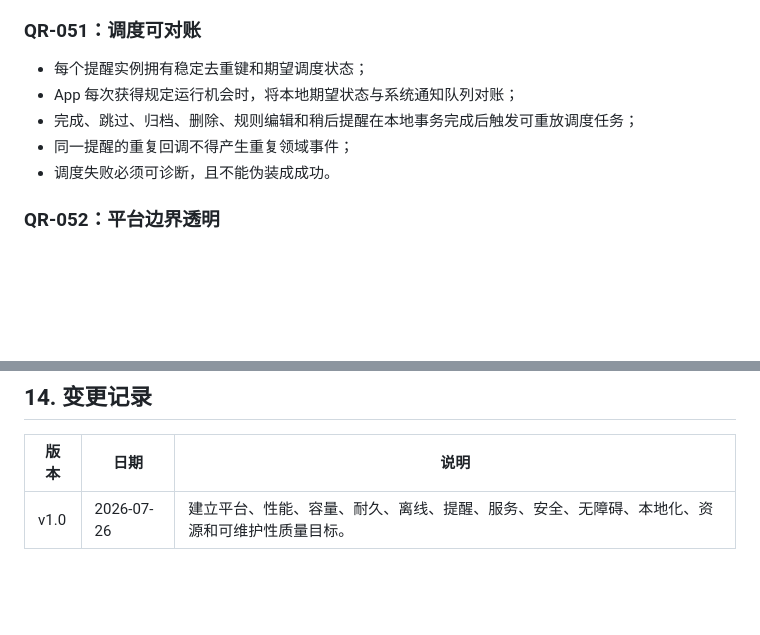
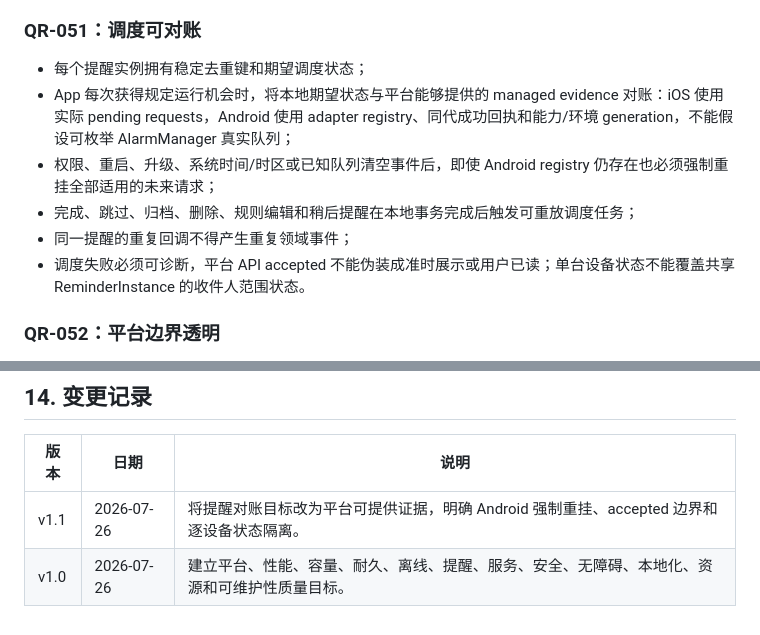
Before and after one commit to VmythV/life-book, a Markdown page: docs/quality-attributes.md, 2 parts joined by grey strips. Rendered like a GitHub page; blank space fills up the shorter version.

Commit message:
docs: clarify reminder reconciliation quality target

```diff
--- a/docs/quality-attributes.md
+++ b/docs/quality-attributes.md
@@ -184,10 +184,11 @@ P0 智能网关必须保持无会话或使用外部短期状态，使多个实
 ### QR-051：调度可对账
 
 - 每个提醒实例拥有稳定去重键和期望调度状态；
-- App 每次获得规定运行机会时，将本地期望状态与系统通知队列对账；
+- App 每次获得规定运行机会时，将本地期望状态与平台能够提供的 managed evidence 对账：iOS 使用实际 pending requests，Android 使用 adapter registry、同代成功回执和能力/环境 generation，不能假设可枚举 AlarmManager 真实队列；
+- 权限、重启、升级、系统时间/时区或已知队列清空事件后，即使 Android registry 仍存在也必须强制重挂全部适用的未来请求；
 - 完成、跳过、归档、删除、规则编辑和稍后提醒在本地事务完成后触发可重放调度任务；
 - 同一提醒的重复回调不得产生重复领域事件；
-- 调度失败必须可诊断，且不能伪装成成功。
+- 调度失败必须可诊断，平台 API accepted 不能伪装成准时展示或用户已读；单台设备状态不能覆盖共享 ReminderInstance 的收件人范围状态。
 
 ### QR-052：平台边界透明
 
@@ -313,4 +314,5 @@ P0 智能网关必须保持无会话或使用外部短期状态，使多个实
 
 | 版本 | 日期 | 说明 |
 | --- | --- | --- |
+| v1.1 | 2026-07-26 | 将提醒对账目标改为平台可提供证据，明确 Android 强制重挂、accepted 边界和逐设备状态隔离。 |
 | v1.0 | 2026-07-26 | 建立平台、性能、容量、耐久、离线、提醒、服务、安全、无障碍、本地化、资源和可维护性质量目标。 |
```
Also changed, not shown: other parts of docs/quality-attributes.md (+1 -1 lines).
